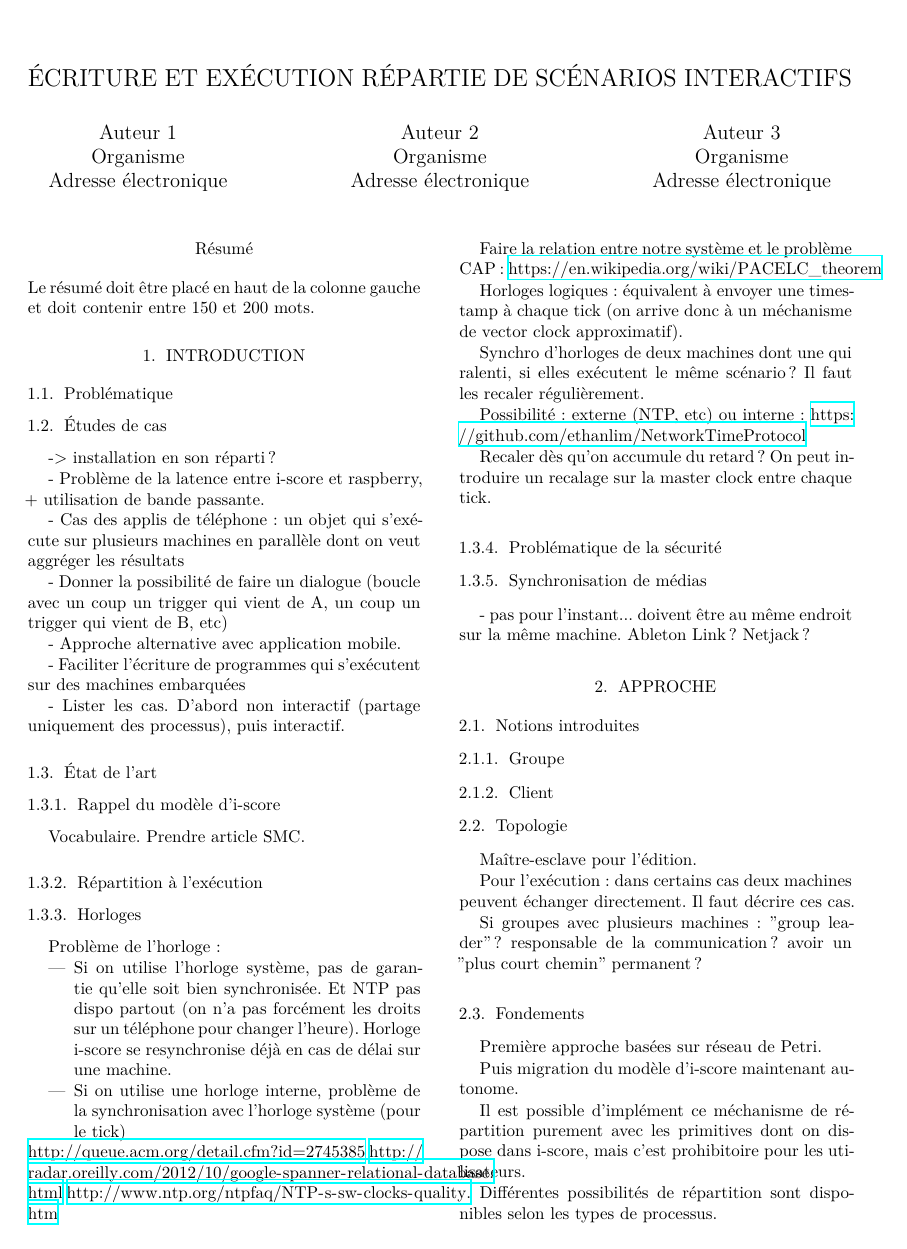
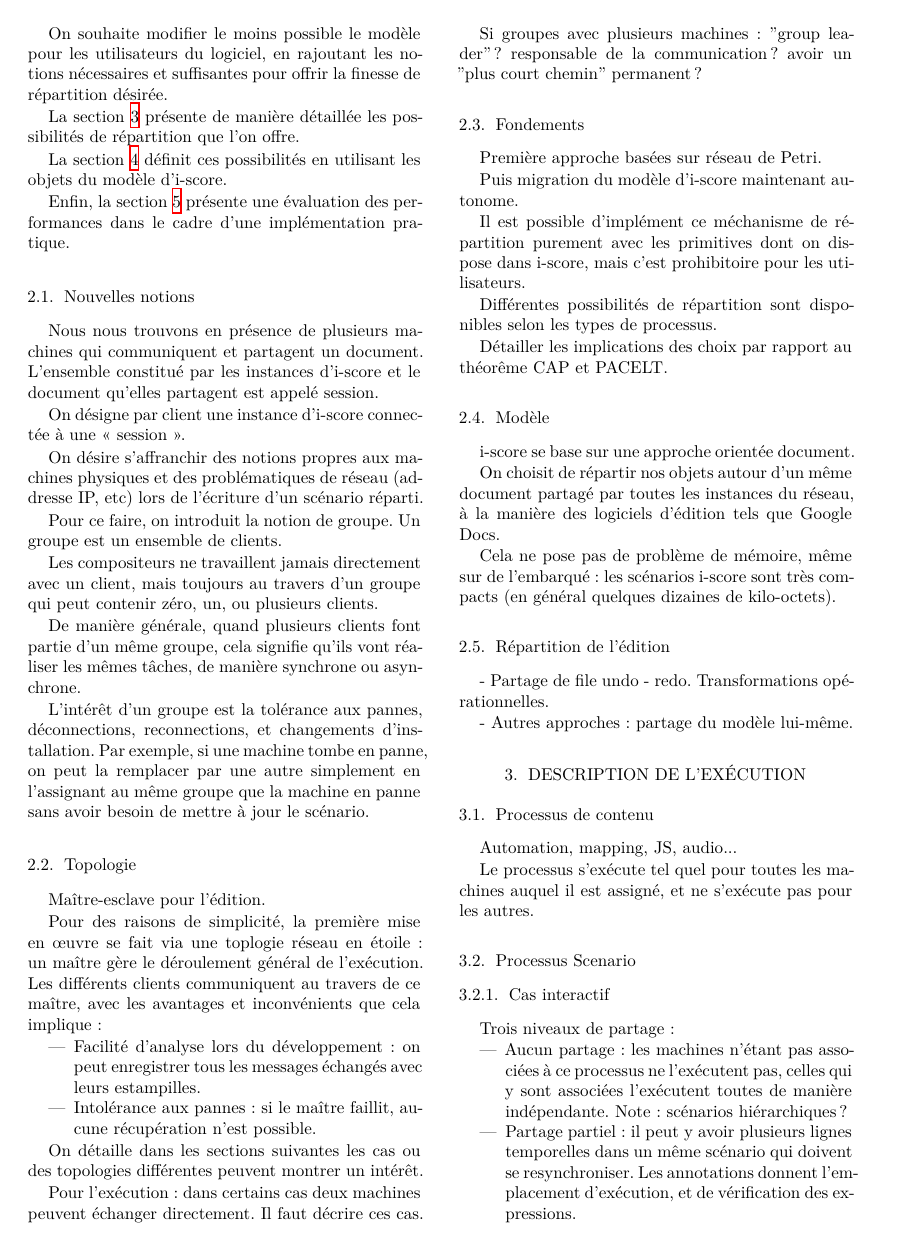
Before and after one commit to jcelerier/jim-2017-repartition, a LaTeX paper (jim-2017-repartition.tex): page 1 of 4 before the commit and page 2 of 5 after it. Compiled offline with XeLaTeX.

Commit message:
save work

```diff
--- a/jim-2017-repartition.tex
+++ b/jim-2017-repartition.tex
@@ -11,6 +11,8 @@
 \usepackage{graphicx}
 \usepackage{hyperref}
 \usepackage{tikz}
+
+\newcommand\vocab[1]{\emph{#1}}
 \DeclareCaptionType{scenario}[Scénario]
 % Title.
 % ------
@@ -82,12 +108,51 @@ On peut introduire un recalage sur la master clock entre chaque tick.
 Ableton Link ? Netjack ?
 
 \section{Approche}
-\subsection{Notions introduites}
-\subsubsection{Groupe}
-\subsubsection{Client}
+Cette section détaille les choix de haut niveau réalisés.
+
+On souhaite modifier le moins possible le modèle pour les utilisateurs du logiciel,
+en rajoutant les notions nécessaires et suffisantes pour offrir la finesse de répartition désirée.
+
+La section~\ref{sec.description} présente de manière détaillée les possibilités
+de répartition que l'on offre.
+
+La section~\ref{sec.semantique} définit ces possibilités en utilisant les objets du modèle d'i-score.
+
+Enfin, la section~\ref{sec.evaluation} présente une évaluation des performances dans le cadre
+d'une implémentation pratique.
+
+\subsection{Nouvelles notions}
+Nous nous trouvons en présence de plusieurs machines qui communiquent et partagent un document.
+L'ensemble constitué par les instances d'i-score et le document qu'elles partagent est appelé \vocab{session}.
+
+On désigne par \vocab{client} une instance d'i-score connectée à une << session >>.
+
+On désire s'affranchir des notions propres aux machines physiques et des problématiques de réseau (addresse IP, etc) lors de l'écriture
+d'un scénario réparti.
+
+Pour ce faire, on introduit la notion de \vocab{groupe}.
+Un groupe est un ensemble de clients.
+
+Les compositeurs ne travaillent jamais directement avec un client, mais toujours au travers d'un groupe qui peut contenir zéro, un, ou plusieurs clients.
+
+De manière générale, quand plusieurs clients font partie d'un même groupe, cela signifie qu'ils vont réaliser les mêmes tâches, de manière synchrone ou asynchrone.
+
+L'intérêt d'un groupe est la tolérance aux pannes, déconnections, reconnections, et changements d'installation.
+Par exemple, si une machine tombe en panne, on peut la remplacer par une autre simplement en l'assignant au même groupe que la machine en panne
+sans avoir besoin de mettre à jour le scénario.
 
 \subsection{Topologie}
 Maître-esclave pour l'édition.
+
+Pour des raisons de simplicité, la première mise en \oe uvre se fait via une toplogie réseau en étoile : un maître gère
+le déroulement général de l'exécution.
+Les différents clients communiquent au travers de ce maître, avec les avantages et inconvénients que cela implique :
+\begin{itemize}
+	\item Facilité d'analyse lors du développement : on peut enregistrer tous les messages échangés avec leurs estampilles.
+	\item Intolérance aux pannes : si le maître faillit, aucune récupération n'est possible.
+\end{itemize}
+
+On détaille dans les sections suivantes les cas ou des topologies différentes peuvent montrer un intérêt.
 
 Pour l'exécution : dans certains cas deux machines peuvent échanger directement.
 Il faut décrire ces cas.
@@ -105,6 +170,7 @@ mais c'est prohibitoire pour les utilisateurs.
 
 Différentes possibilités de répartition sont disponibles selon les types de processus.
 
+Détailler les implications des choix par rapport au théorême CAP et PACELT.
 \subsection{Modèle}
 i-score se base sur une approche orientée document.
 
@@ -114,12 +180,12 @@ On choisit de répartir nos objets autour d'un même document partagé par toute
 Cela ne pose pas de problème de mémoire, même sur de l'embarqué :
 les scénarios i-score sont très compacts (en général quelques dizaines de kilo-octets).
 
-\subsubsection{Répartition de l'édition du modèle}
+\subsection{Répartition de l'édition}
 - Partage de file undo - redo. Transformations opérationnelles. %CITE
 
 - Autres approches : partage du modèle lui-même.
 
-\section{Description de l'exécution}
+\section{Description de l'exécution}\label{sec.description}
 \subsection{Processus de contenu}
 Automation, mapping, JS, audio...
 
```
Also changed, not shown: jim-2017-repartition.pdf, jim-2017-repartition.tex (84 more changed lines).
